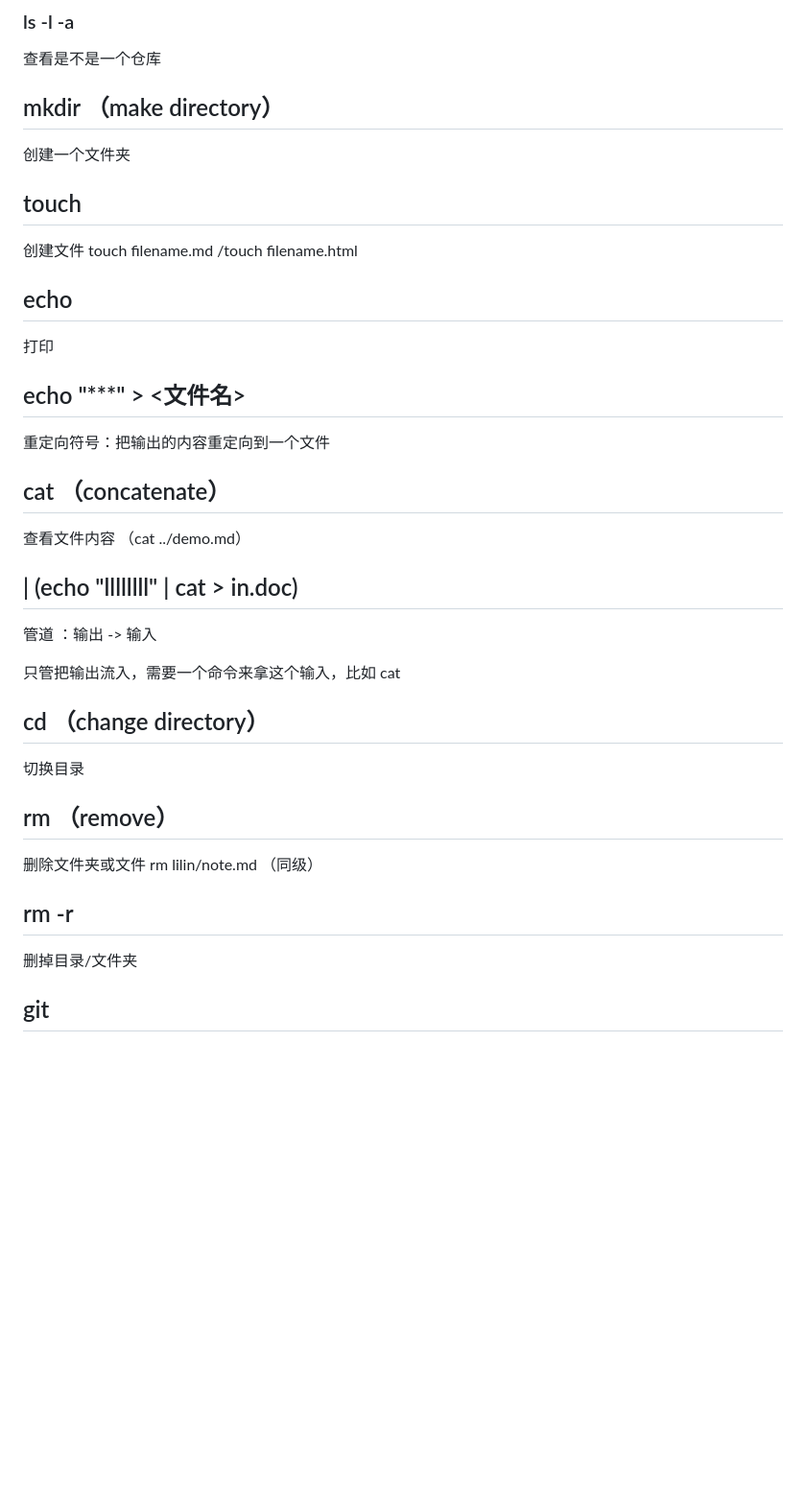
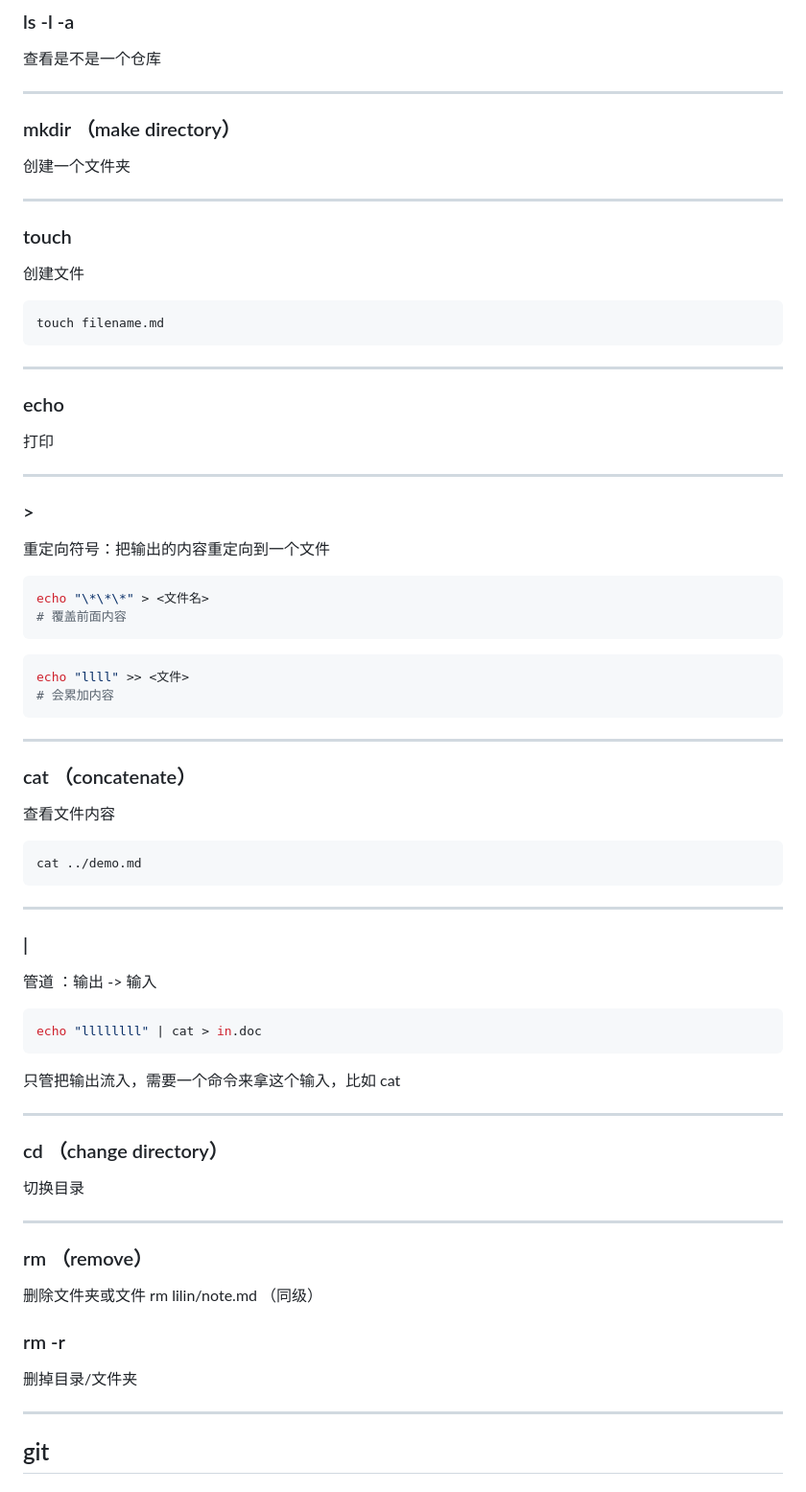
Before and after one commit to Florevia/Newnotes, a Markdown page: shell.md, the part around the change printed below. Shown: that part at 96% size. Drawn GitHub-style; blank space fills up the shorter version.

````diff
--- a/shell.md
+++ b/shell.md
@@ -99,43 +111,79 @@ open -a "Finder" '/Users/lilin/Code/Notes'
 
 查看是不是一个仓库
 
-## mkdir （make directory）
+---
 
+### mkdir （make directory）
 创建一个文件夹
 
-## touch
+---
 
-创建文件 touch filename.md /touch filename.html
+### touch
 
-## echo
+创建文件
+
+```sh
+touch filename.md
+```
+---
+
+### echo
 
 打印
 
-## echo "\*\*\*" > <文件名>
+---
+
+### >
 
 重定向符号：把输出的内容重定向到一个文件
 
-## cat （concatenate）
+```sh
+echo "\*\*\*" > <文件名>
+# 覆盖前面内容
+```
 
-查看文件内容 （cat ../demo.md）
+```sh
+echo "llll" >> <文件>
+# 会累加内容
+```
+---
 
-## | (echo "llllllll" | cat > in.doc)
+### cat （concatenate）
+
+查看文件内容
+
+```sh
+cat ../demo.md
+```
+---
+
+### |
 
 管道 ：输出 -> 输入
 
+```sh
+echo "llllllll" | cat > in.doc
+```
+
 只管把输出流入，需要一个命令来拿这个输入，比如 cat
 
-## cd （change directory）
+---
+
+### cd （change directory）
 
 切换目录
 
-## rm （remove）
+---
+
+### rm （remove）
 
 删除文件夹或文件 rm lilin/note.md （同级）
 
-## rm -r
+### rm -r
 
 删掉目录/文件夹
+
+---
 
 ## git
 
````
Also changed, not shown: other parts of shell.md (+96 -9 lines), note.md (+25 -0 lines), image/变量.png (added), image/变量作用域.png (added), 1 other file.
